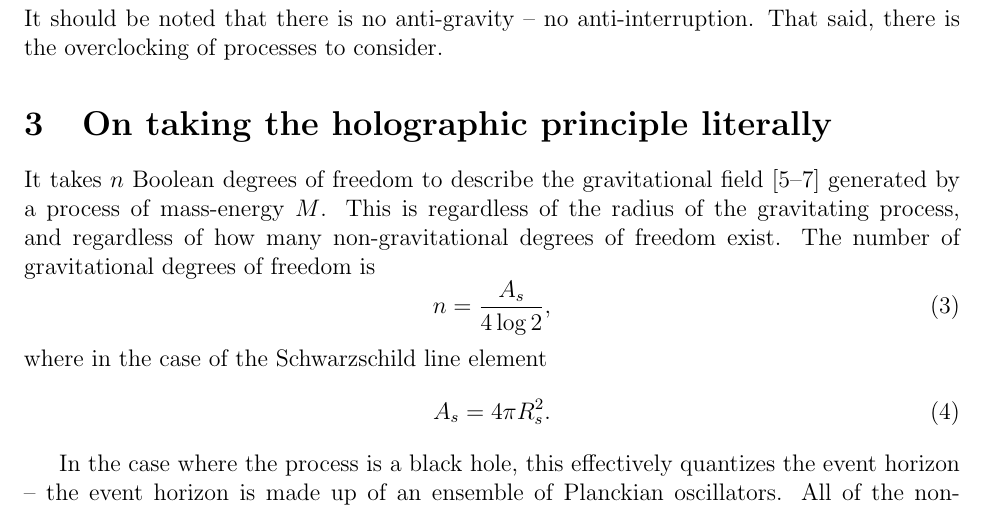
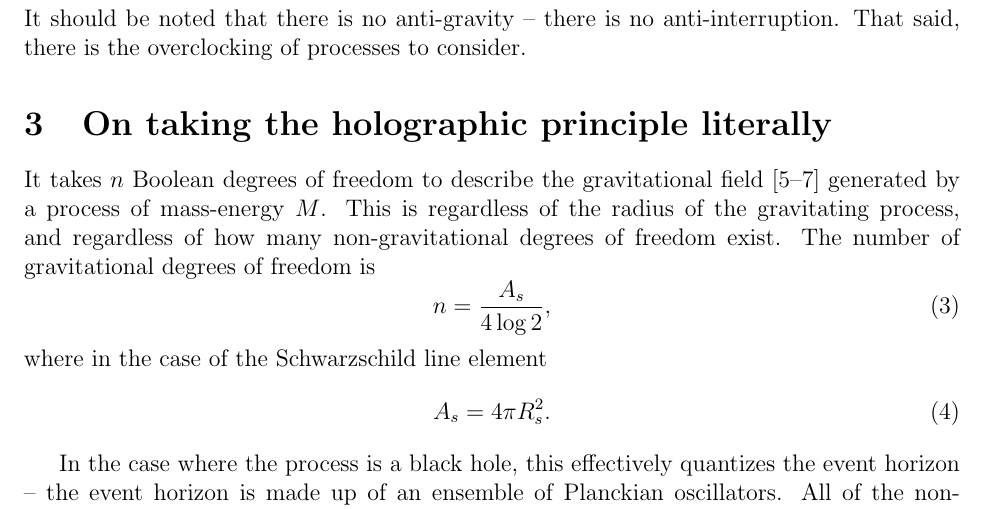
Before and after one commit to sjhalayka/papers, a LaTeX paper (anisotropic gravitation/bezier_escape.tex): part of page 2 of 4, cut so that both start at the same text. Compiled offline with pdfLaTeX.

Commit message:
Add files via upload

```diff
--- a/anisotropic gravitation/bezier_escape.tex
+++ b/anisotropic gravitation/bezier_escape.tex
@@ -60,10 +60,19 @@ In Newton and Einstein's theory, all mass-energy gravitates in an {\textit{isotr
 In this paper, we will consider aspherical -- {\textit{anisotropic}} -- gravitating processes.
 
 
+
+
+
+
+
 \section{On anti-gravity and the overclocking of processes}
 
-It should be noted that there is no anti-gravity -- no anti-interruption.
+It should be noted that there is no anti-gravity -- there is no anti-interruption.
 That said, there is the overclocking of processes to consider.
+
+
+
+
 
 
 
```
Also changed, not shown: anisotropic gravitation/bezier_escape.pdf, anisotropic gravitation/bezier_escape.tex (3 more changed lines), 1 other file.
